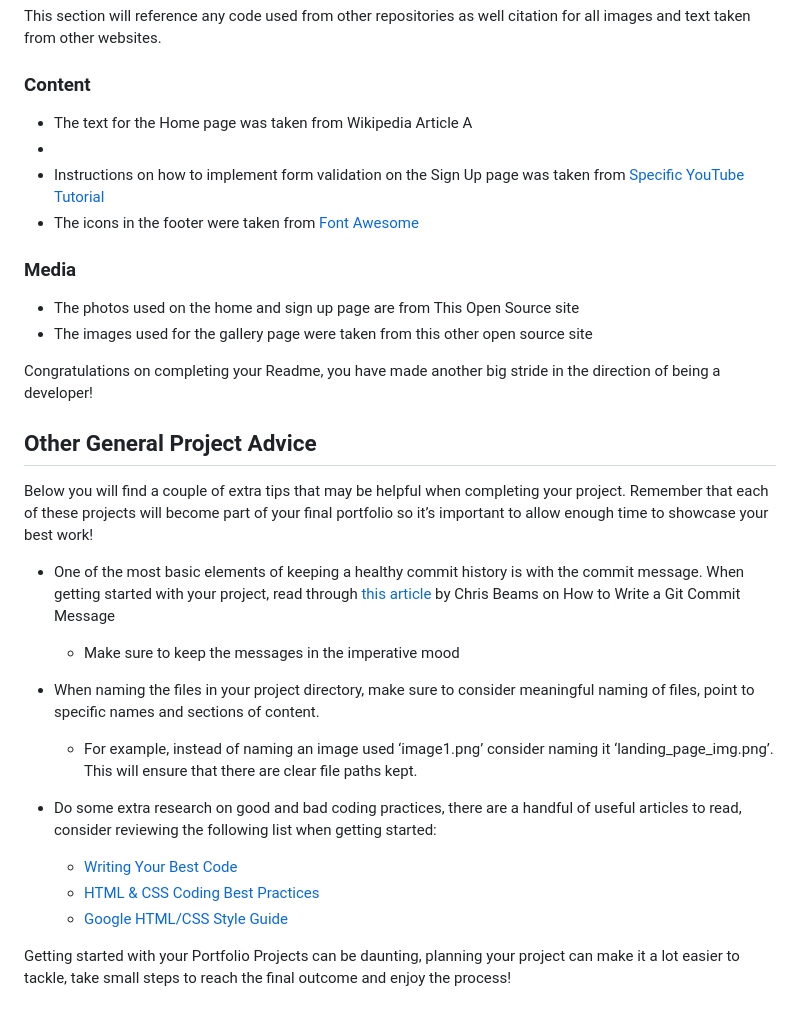
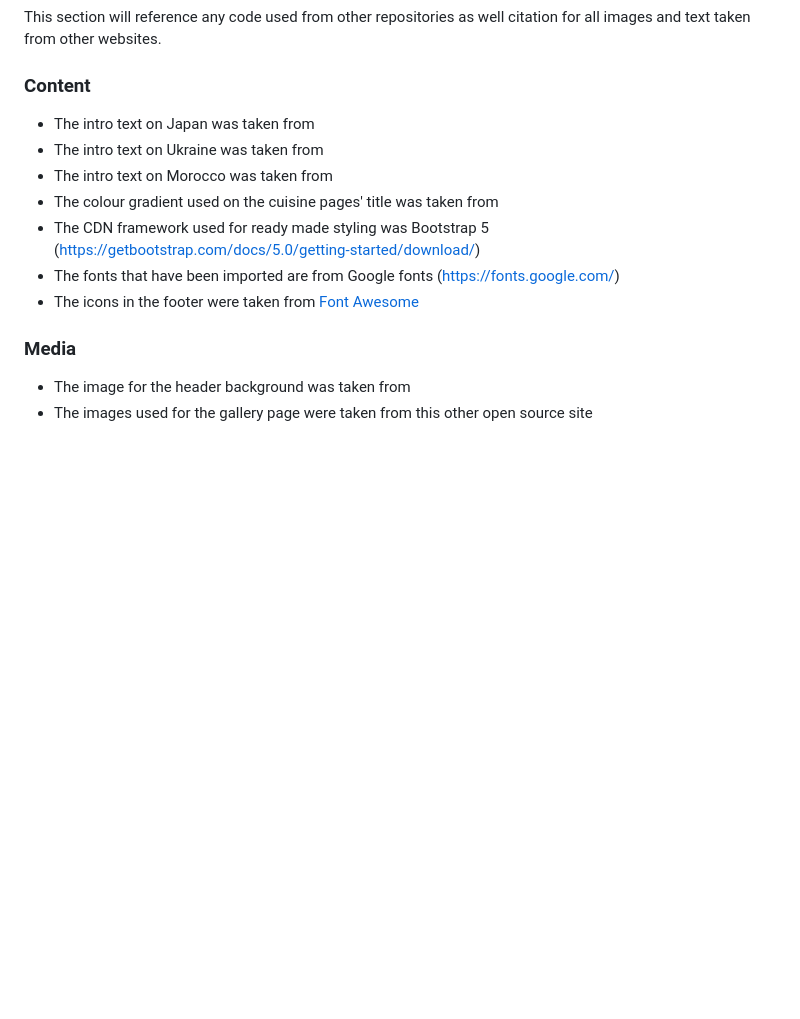
Before and after one commit to Anka-S/Taste-the-world, a Markdown page: README.md, the part around the change printed below. Rendered like a GitHub page; blank space fills up the shorter version.

Commit message:
content added to readme content and wireframes included

```diff
--- a/README.md
+++ b/README.md
@@ -122,32 +127,15 @@ This section will reference any code used from other repositories as well citati
 
 ### Content
 
-- The text for the Home page was taken from Wikipedia Article A
--
-- Instructions on how to implement form validation on the Sign Up page was taken from [Specific YouTube Tutorial](https://www.youtube.com/)
+- The intro text on Japan was taken from
+- The intro text on Ukraine was taken from
+- The intro text on Morocco was taken from
+- The colour gradient used on the cuisine pages' title was taken from
+- The CDN framework used for ready made styling was Bootstrap 5 (https://getbootstrap.com/docs/5.0/getting-started/download/)
+- The fonts that have been imported are from Google fonts (https://fonts.google.com/)
 - The icons in the footer were taken from [Font Awesome](https://fontawesome.com/)
 
 ### Media
 
-- The photos used on the home and sign up page are from This Open Source site
+- The image for the header background was taken from
 - The images used for the gallery page were taken from this other open source site
-
-
-Congratulations on completing your Readme, you have made another big stride in the direction of being a developer!
-
-## Other General Project Advice
-
-Below you will find a couple of extra tips that may be helpful when completing your project. Remember that each of these projects will become part of your final portfolio so it’s important to allow enough time to showcase your best work!
-
-- One of the most basic elements of keeping a healthy commit history is with the commit message. When getting started with your project, read through [this article](https://chris.beams.io/posts/git-commit/) by Chris Beams on How to Write  a Git Commit Message
-  - Make sure to keep the messages in the imperative mood
-
-- When naming the files in your project directory, make sure to consider meaningful naming of files, point to specific names and sections of content.
-  - For example, instead of naming an image used ‘image1.png’ consider naming it ‘landing_page_img.png’. This will ensure that there are clear file paths kept.
-
-- Do some extra research on good and bad coding practices, there are a handful of useful articles to read, consider reviewing the following list when getting started:
-  - [Writing Your Best Code](https://learn.shayhowe.com/html-css/writing-your-best-code/)
-  - [HTML & CSS Coding Best Practices](https://medium.com/@inceptiondj.info/html-css-coding-best-practice-fadb9870a00f)
-  - [Google HTML/CSS Style Guide](https://google.github.io/styleguide/htmlcssguide.html#General)
-
-Getting started with your Portfolio Projects can be daunting, planning your project can make it a lot easier to tackle, take small steps to reach the final outcome and enjoy the process!
```
Also changed, not shown: other parts of README.md (+5 -0 lines), assets/images/Screenshot 2024-07-30 at 15.13.56.png (added), 2 other files.
